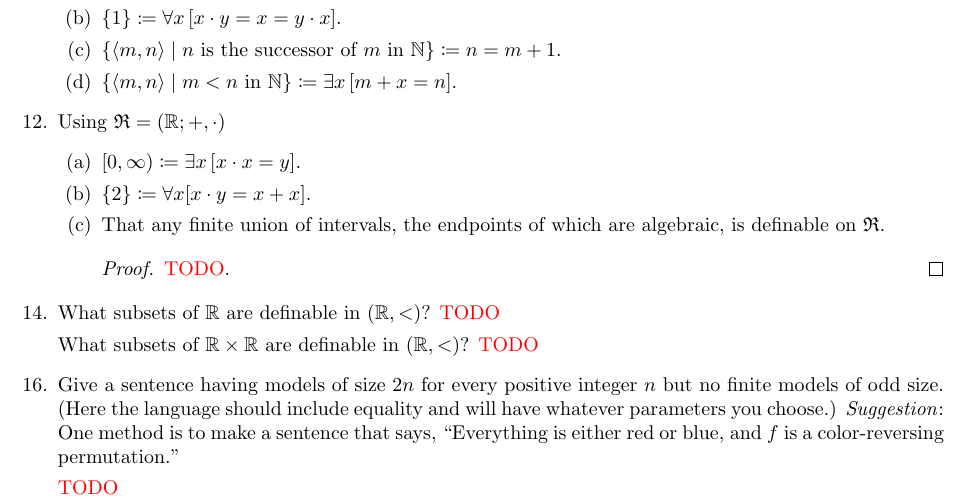
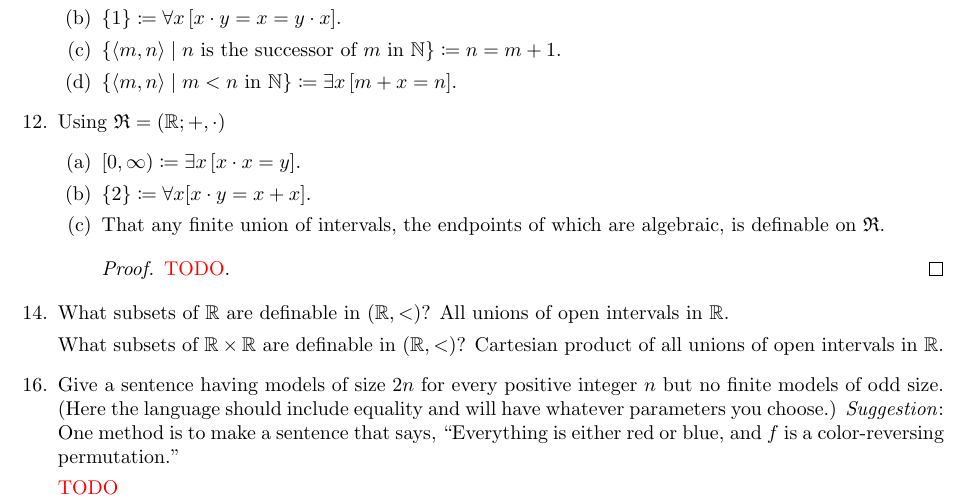
Before and after one commit to hdamron17/MATH561, a LaTeX problem sheet (HW1.tex): part of the page, cut so that both start at the same text. Compiled offline with pdfLaTeX.

Commit message:
Added 14, but it's probably wrong

```diff
--- a/HW1.tex
+++ b/HW1.tex
@@ -26,9 +26,8 @@
 		\end{enumerate}
 
 		\setcounter{enumi}{13}
-		\item What subsets of $\R$ are definable in $(\R, <)$? \TODO
-
-		What subsets of $\R\times\R$ are definable in $(\R, <)$? \TODO
+		\item What subsets of $\R$ are definable in $(\R, <)$? All unions of open intervals in $\R$. \par %TODO explain using some amount of reason
+		What subsets of $\R\times\R$ are definable in $(\R, <)$? Cartesian product of all unions of open intervals in $\R$. %TODO explain this too
 
 		\setcounter{enumi}{15}
 		\item Give a sentence having models of size $2n$ for every positive integer $n$ but no finite models of odd size. (Here the language should include equality and will have whatever parameters you choose.) \emph{Suggestion}: One method is to make a sentence that says, ``Everything is either red or blue, and $f$ is a color-reversing permutation.''
```
